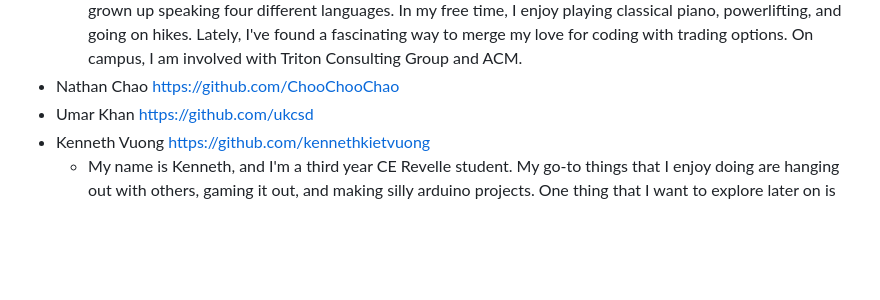
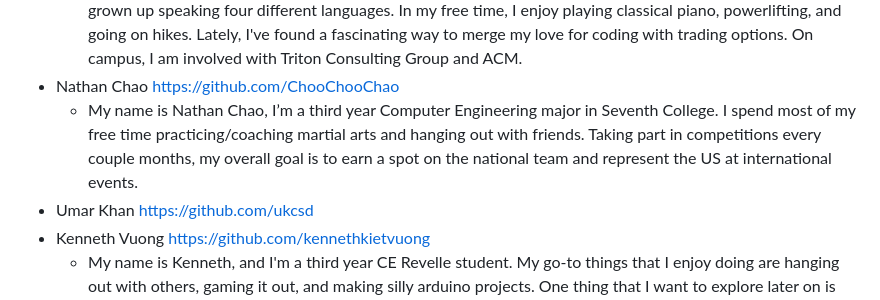
Before and after one commit to cse110-sp24-group30/cse110-sp24-group30, a Markdown page: admin/team.md, the part around the change. GitHub-like rendering; blank space fills up the shorter version.

Commit message:
Update team.md
I added my intro

```diff
--- a/admin/team.md
+++ b/admin/team.md
@@ -22,6 +22,7 @@ The contributers to this project include:
 - Kabir Sachdev https://github.com/kabirsachdev7
     - My name is Kabir and I am a third year Math-CS major. I was born and raised in Bangkok, Thailand, and have grown up speaking four different languages. In my free time, I enjoy playing classical piano, powerlifting, and going on hikes. Lately, I've found a fascinating way to merge my love for coding with trading options. On campus, I am involved with Triton Consulting Group and ACM.
 - Nathan Chao https://github.com/ChooChooChao
+    - My name is Nathan Chao, I’m a third year Computer Engineering major in Seventh College. I spend most of my free time practicing/coaching martial arts and hanging out with friends. Taking part in competitions every couple months, my overall goal is to earn a spot on the national team and represent the US at international events.
 - Umar Khan https://github.com/ukcsd
 - Kenneth Vuong https://github.com/kennethkietvuong
     - My name is Kenneth, and I'm a third year CE Revelle student. My go-to things that I enjoy doing are hanging out with others, gaming it out, and making silly arduino projects. One thing that I want to explore later on is 3D printing and CAD! 3D printing is something that I’ve always wanted to do and it looks fun. Eventually, I’ll be able to 3D print stuff that would be practical for my other hobbies!
```
